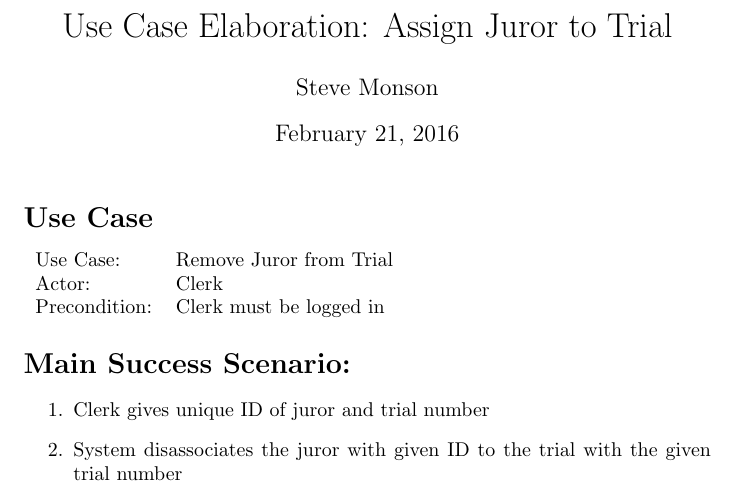
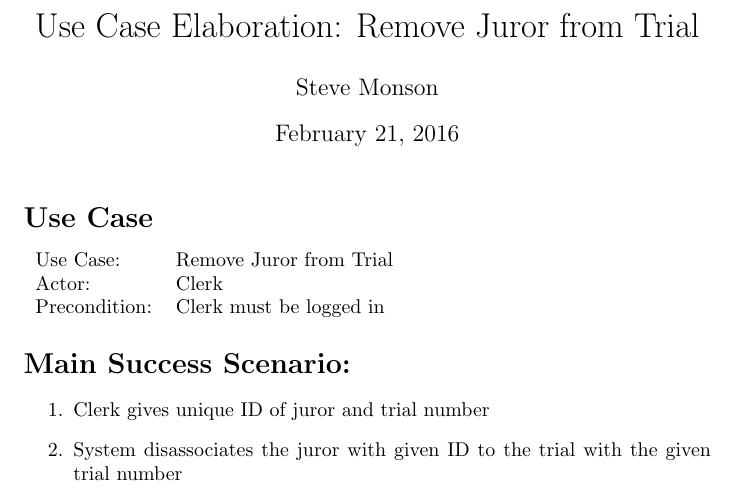
Before and after one commit to adamhammes/cs362, a LaTeX problem sheet (homework/homework-1/use-case-elaboration/remove-juror-from-trial.tex): part of the page, cut so that both start at the same text. Compiled offline with pdfLaTeX.

Commit message:
Fixed wording

```diff
--- a/homework/homework-1/use-case-elaboration/remove-juror-from-trial.tex
+++ b/homework/homework-1/use-case-elaboration/remove-juror-from-trial.tex
@@ -1,6 +1,6 @@
 \documentclass{article}
 
-\title{Use Case Elaboration: Assign Juror to Trial}
+\title{Use Case Elaboration: Remove Juror from Trial}
 \author{Steve Monson}
 
 \pagenumbering{gobble}
```
